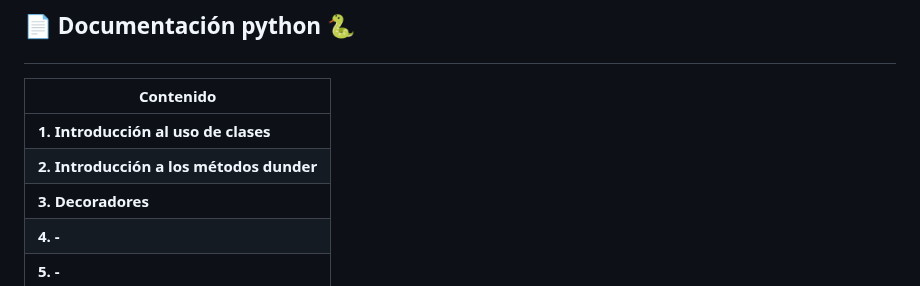
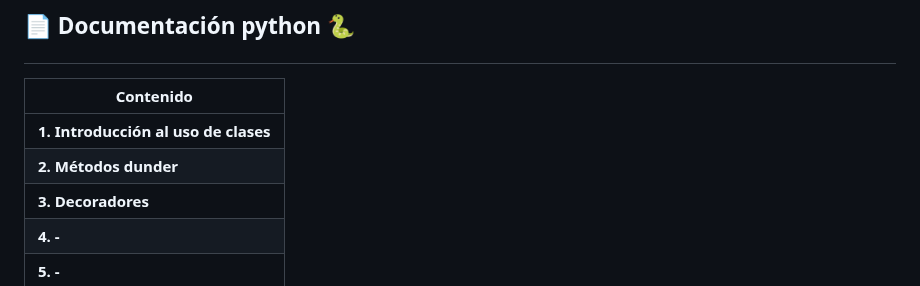
Before and after one commit to zuluta/basque-devcamp, a Markdown page: full-stack-development/checkpoint_06/documentacion.md, the part around the change. Drawn GitHub-style.

```diff
--- a/full-stack-development/checkpoint_06/documentacion.md
+++ b/full-stack-development/checkpoint_06/documentacion.md
@@ -5,7 +5,7 @@
 |Contenido    |
 |-----------------|
 |**1. Introducción al uso de clases** |
-|**2. Introducción a los métodos dunder**  |
+|**2. Métodos dunder**  |
 |**3. Decoradores** |
 |**4. -** |
 |**5. -** |
```
